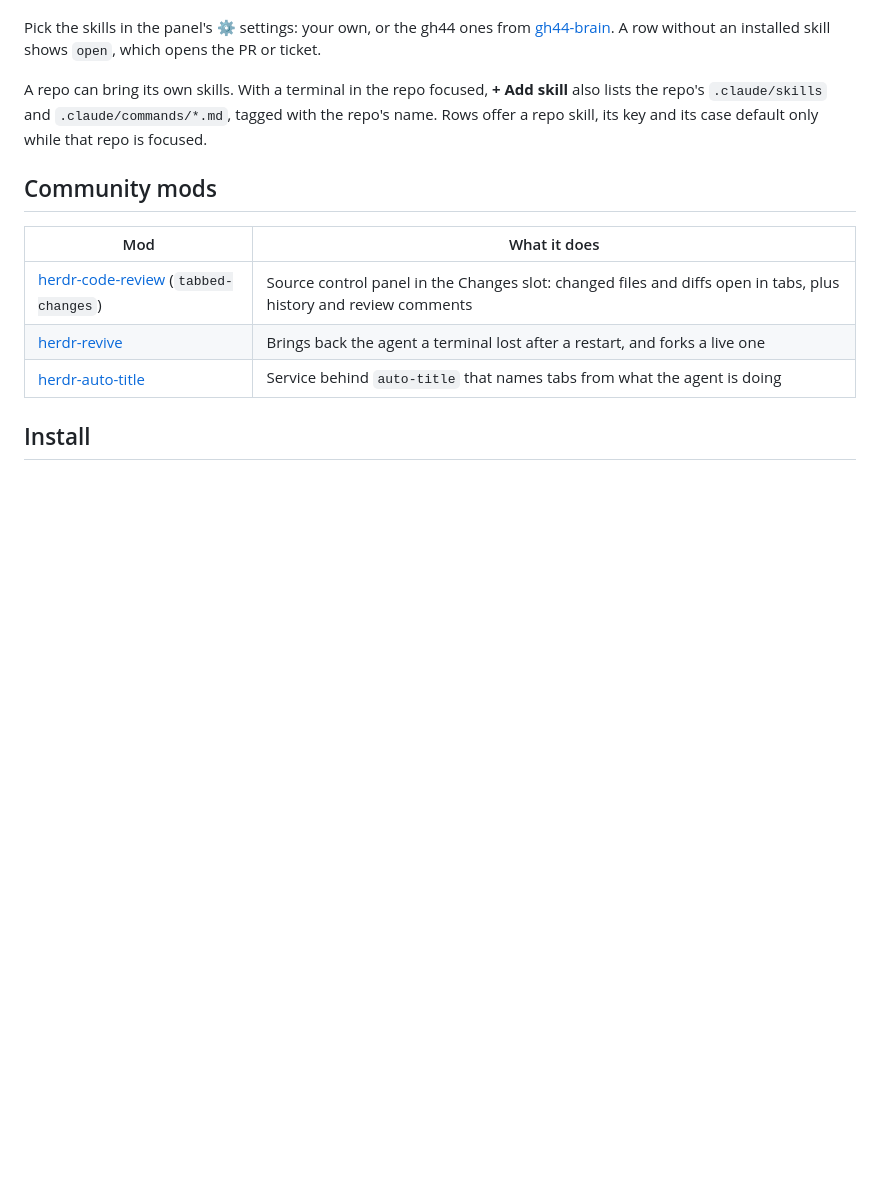
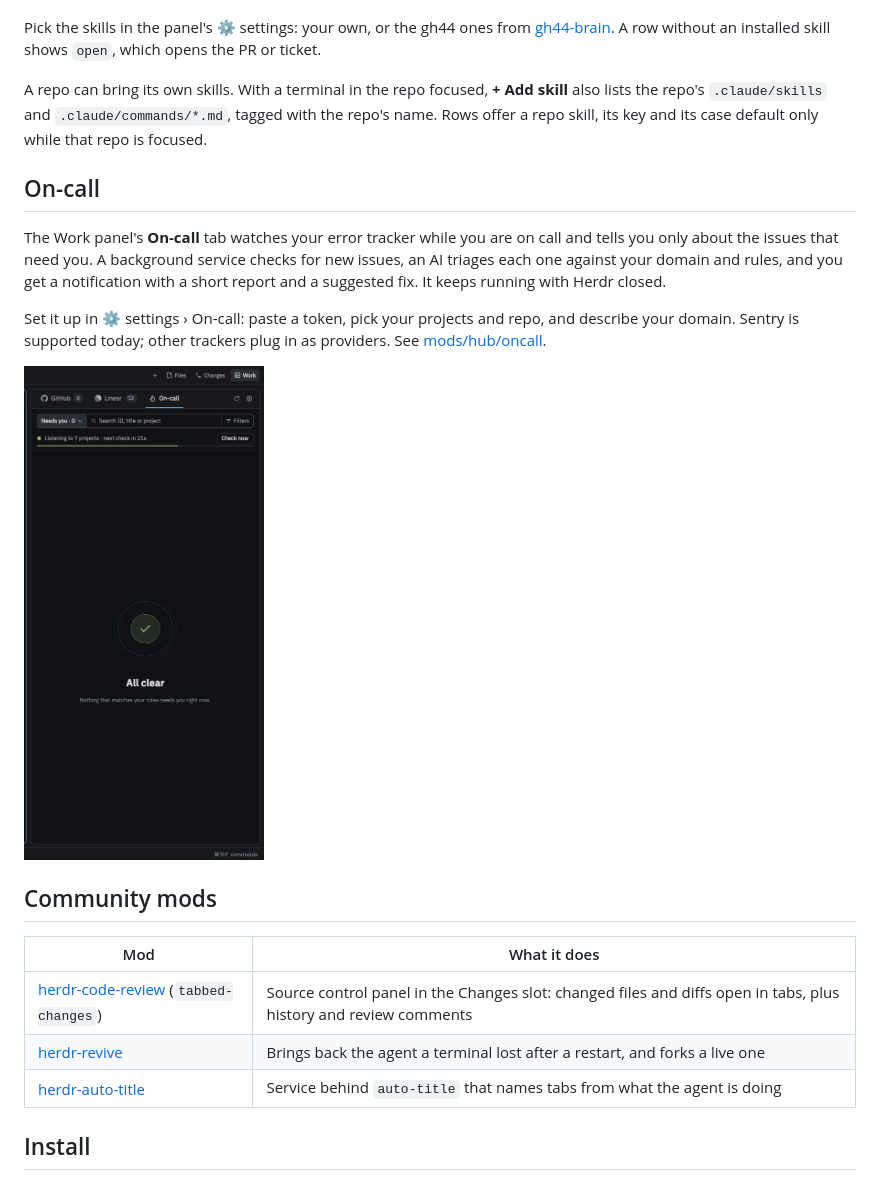
Before and after one commit to gentrithalili1/gh44-herdr, a Markdown page: README.md, the part around the change. Drawn GitHub-style; pictures changed too: docs/oncall.png (added); blank space fills up the shorter version.

Commit message:
docs: On-call section and its own README
Co-Authored-By: Claude Opus 5.5 <noreply@anthropic.com>

```diff
--- a/README.md
+++ b/README.md
@@ -11,6 +11,14 @@ The layout's **Work panel** (the `hub` mod) lists your tickets and PRs. Each row
 Pick the skills in the panel's ⚙ settings: your own, or the gh44 ones from [gh44-brain](https://github.com/gentrithalili1/gh44-brain). A row without an installed skill shows `open`, which opens the PR or ticket.
 
 A repo can bring its own skills. With a terminal in the repo focused, **+ Add skill** also lists the repo's `.claude/skills` and `.claude/commands/*.md`, tagged with the repo's name. Rows offer a repo skill, its key and its case default only while that repo is focused.
+
+## On-call
+
+The Work panel's **On-call** tab watches your error tracker while you are on call and tells you only about the issues that need you. A background service checks for new issues, an AI triages each one against your domain and rules, and you get a notification with a short report and a suggested fix. It keeps running with Herdr closed.
+
+Set it up in ⚙ settings › On-call: paste a token, pick your projects and repo, and describe your domain. Sentry is supported today; other trackers plug in as providers. See [mods/hub/oncall](mods/hub/oncall/README.md).
+
+<img src="docs/oncall.png" alt="On-call tab: listening to 7 projects, all clear" width="240">
 
 ## Community mods
 
```
Also changed, not shown: 1 other file.
